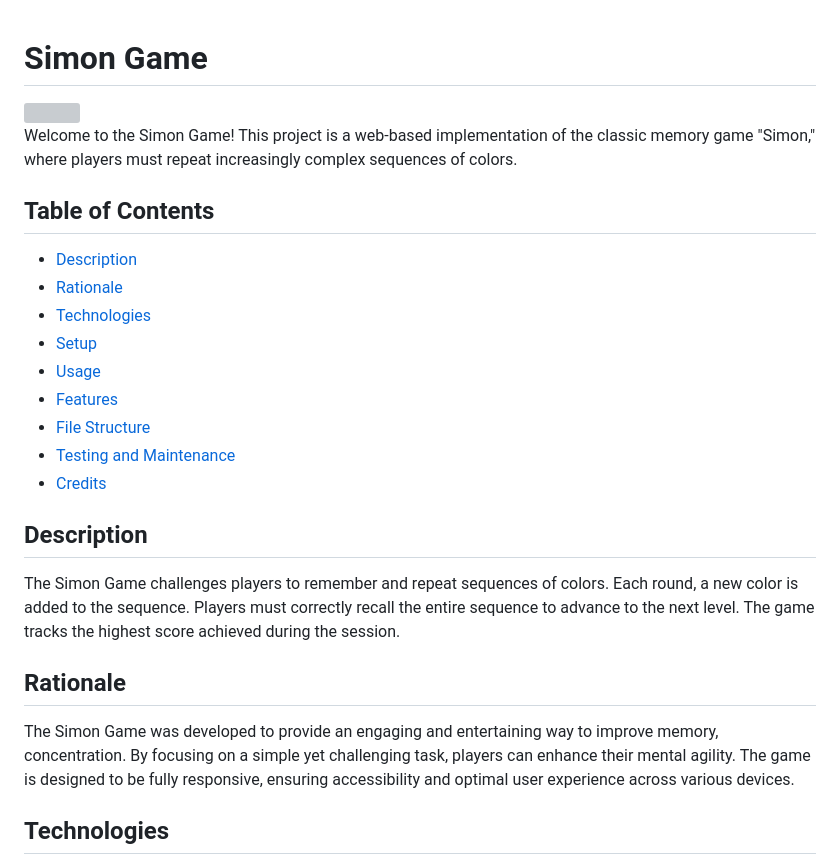
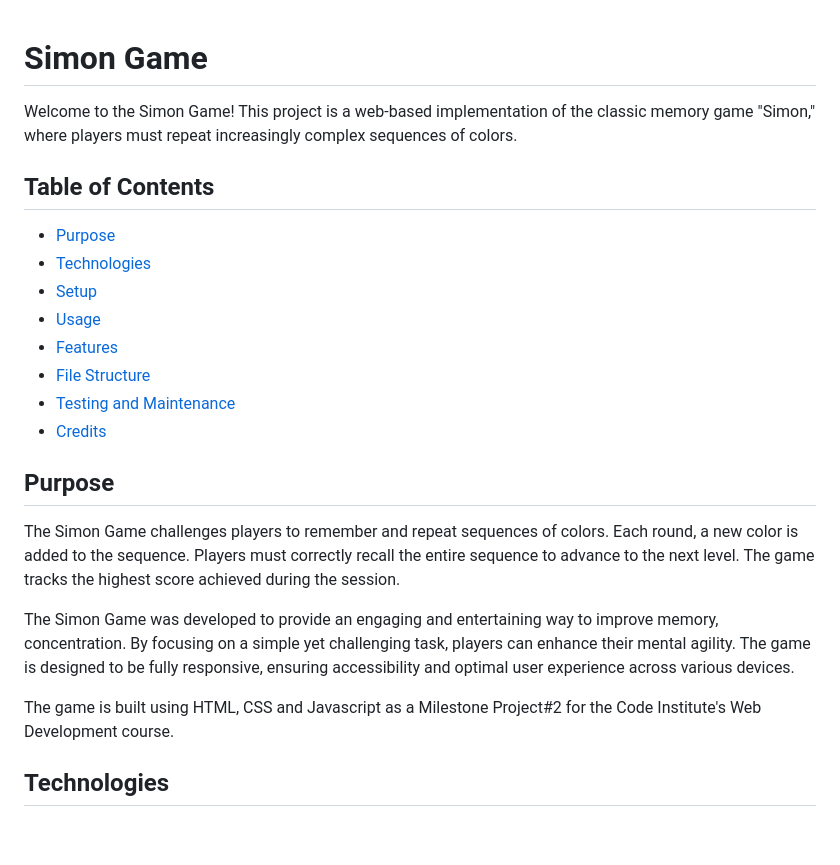
Before and after one commit to KDDD10/simon-game, a Markdown page: public/README.md, the part around the change printed below. Drawn GitHub-style; blank space fills up the shorter version; grey boxes are pictures that could not be loaded.

Commit message:
editing the work

```diff
--- a/public/README.md
+++ b/public/README.md
@@ -6,8 +4,7 @@ Welcome to the Simon Game! This project is a web-based implementation of the cla
 
 ## Table of Contents
 
-- [Description](#description)
-- [Rationale](#rationale)
+- [Purpose](#purpose)
 - [Technologies](#technologies)
 - [Setup](#setup)
 - [Usage](#usage)
@@ -17,13 +14,15 @@ Welcome to the Simon Game! This project is a web-based implementation of the cla
 - [Credits](#credits)
 
 
-## Description
+## Purpose
 
 The Simon Game challenges players to remember and repeat sequences of colors. Each round, a new color is added to the sequence. Players must correctly recall the entire sequence to advance to the next level. The game tracks the highest score achieved during the session.
 
-## Rationale
+The Simon Game was developed to provide an engaging and entertaining way to improve memory, concentration. By focusing on a simple yet challenging task, players can enhance their mental agility. The game is designed to be fully responsive, ensuring accessibility and optimal user experience across various devices.
 
-The Simon Game was developed to provide an engaging and entertaining way to improve memory, concentration. By focusing on a simple yet challenging task, players can enhance their mental agility. The game is designed to be fully responsive, ensuring accessibility and optimal user experience across various devices.
+The game is built using HTML, CSS and Javascript as a Milestone Project#2 for the Code Institute's Web Development course.
+
+
 
 ## Technologies
 
```
Also changed, not shown: other parts of public/README.md (+0 -2 lines).
